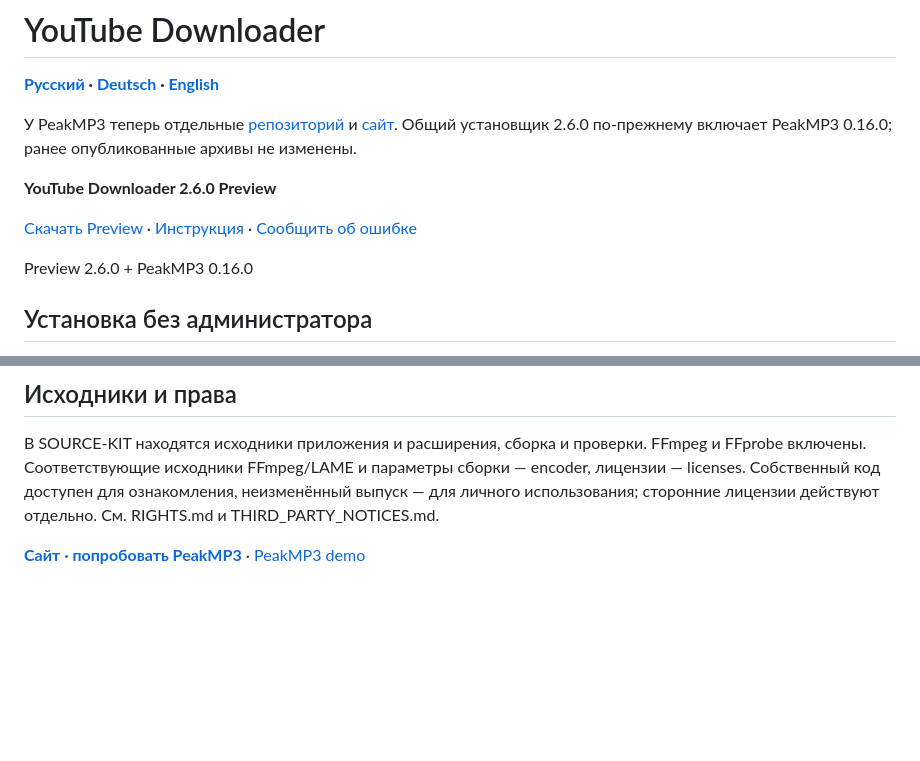
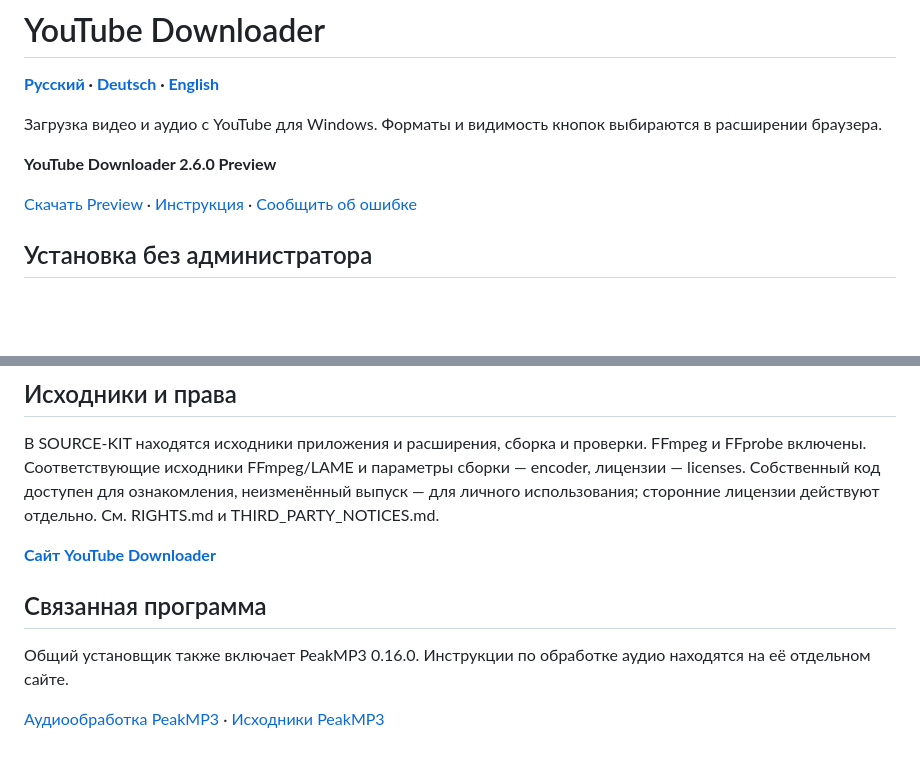
Before and after one commit to popovantondev/YouTubeDownloader, a Markdown page: docs/README.ru.md, 2 parts joined by grey strips. Drawn GitHub-style; blank space fills up the shorter version.

Commit message:
Clarify Downloader README links and separate PeakMP3 references
Co-authored-by: mz-05-popant1 (Popov <mz-05-popant1@schulung-bbw.de>

```diff
--- a/docs/README.ru.md
+++ b/docs/README.ru.md
@@ -2,16 +2,13 @@
 
 **[Русский](README.ru.md) · [Deutsch](README.de.md) · [English](../README.md)**
 
-
-У PeakMP3 теперь отдельные [репозиторий](https://github.com/popovantondev/PeakMP3) и [сайт](https://popovantondev.github.io/PeakMP3/index-ru.html). Общий установщик 2.6.0 по-прежнему включает PeakMP3 0.16.0; ранее опубликованные архивы не изменены.
+Загрузка видео и аудио с YouTube для Windows. Форматы и видимость кнопок выбираются в расширении браузера.
 
 <!-- public-release:start -->
 **YouTube Downloader 2.6.0 Preview**
 
 [Скачать Preview](https://github.com/popovantondev/YouTubeDownloader/releases/tag/v2.6.0) · [Инструкция](https://popovantondev.github.io/YouTubeDownloader/Guide-ru.html) · [Сообщить об ошибке](https://github.com/popovantondev/YouTubeDownloader/issues/new/choose)
 <!-- public-release:end -->
-
-Preview 2.6.0 + PeakMP3 0.16.0
 
 ## Установка без администратора
 
@@ -45,4 +42,10 @@ YouTube может отказать с attestation required. Эта версия
 
 В SOURCE-KIT находятся исходники приложения и расширения, сборка и проверки. FFmpeg и FFprobe включены. Соответствующие исходники FFmpeg/LAME и параметры сборки — encoder, лицензии — licenses. Собственный код доступен для ознакомления, неизменённый выпуск — для личного использования; сторонние лицензии действуют отдельно. См. RIGHTS.md и THIRD_PARTY_NOTICES.md.
 
-**[Сайт · попробовать PeakMP3](https://popovantondev.github.io/YouTubeDownloader/index-ru.html)** · [PeakMP3 demo](https://popovantondev.github.io/PeakMP3/index-ru.html#demo)
+**[Сайт YouTube Downloader](https://popovantondev.github.io/YouTubeDownloader/index-ru.html)**
+
+## Связанная программа
+
+Общий установщик также включает PeakMP3 0.16.0. Инструкции по обработке аудио находятся на её отдельном сайте.
+
+[Аудиообработка PeakMP3](https://popovantondev.github.io/PeakMP3/index-ru.html) · [Исходники PeakMP3](https://github.com/popovantondev/PeakMP3)
```
Also changed, not shown: README.md (+8 -5 lines), docs/README.de.md (+8 -5 lines).
